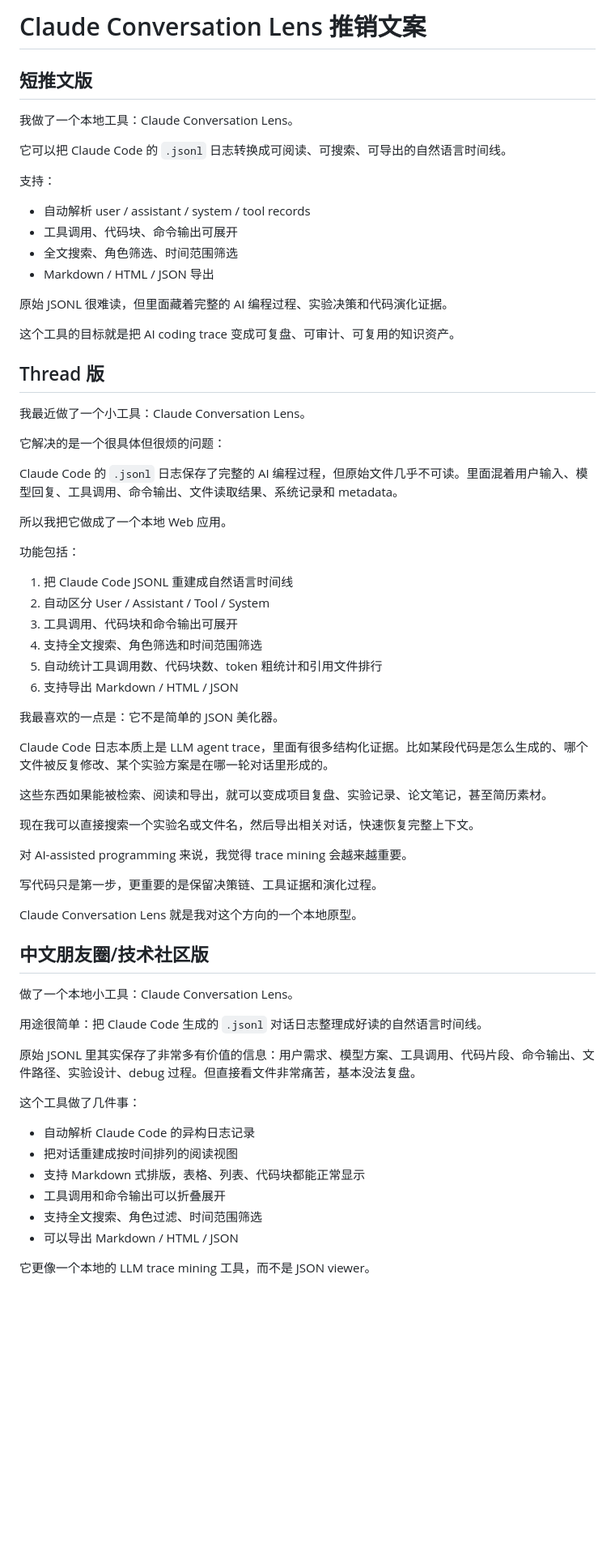
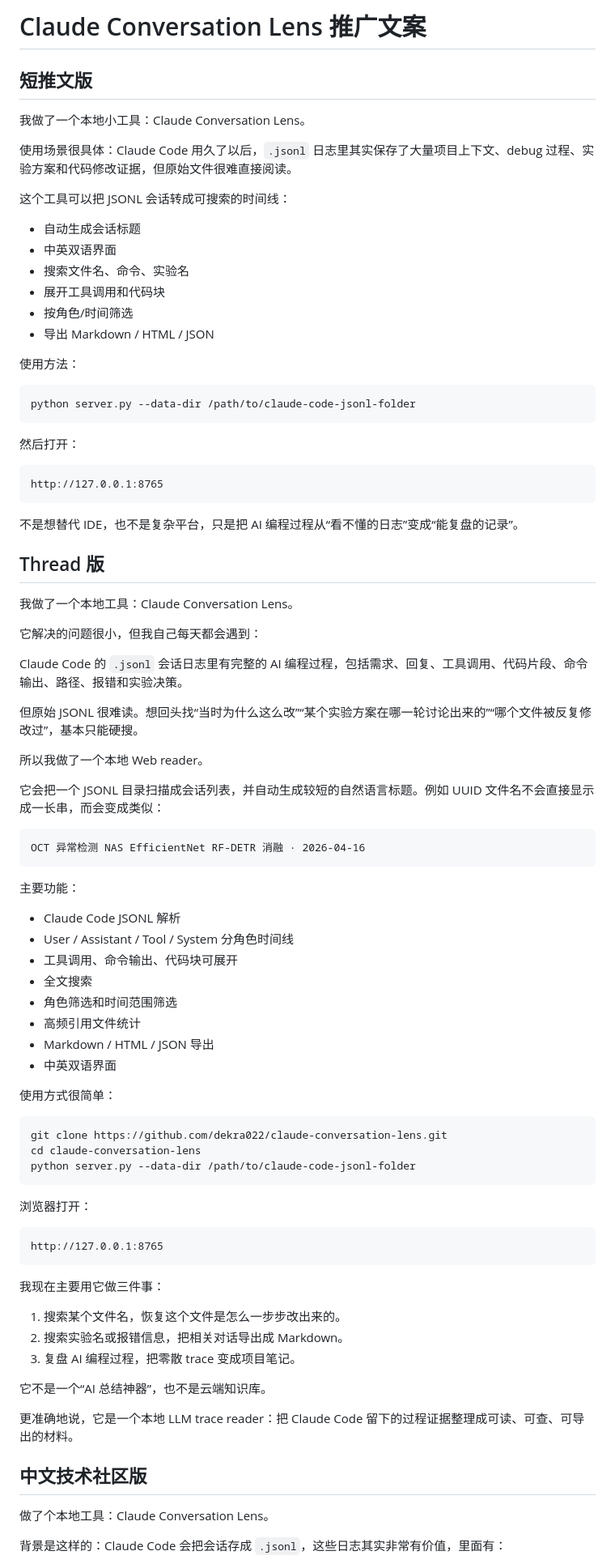
Before and after one commit to dekra022/claude-conversation-lens, a Markdown page: PROMO_POSTS.md, the part around one of its changes. Shown at 81% size. GitHub-like rendering; blank space fills up the shorter version.

Commit message:
Update promotion copy with use cases

````diff
--- a/PROMO_POSTS.md
+++ b/PROMO_POSTS.md
@@ -1,70 +1,90 @@
-# Claude Conversation Lens 推销文案
+# Claude Conversation Lens 推广文案
 
 ## 短推文版
 
-我做了一个本地工具：Claude Conversation Lens。
+我做了一个本地小工具：Claude Conversation Lens。
 
-它可以把 Claude Code 的 `.jsonl` 日志转换成可阅读、可搜索、可导出的自然语言时间线。
+使用场景很具体：Claude Code 用久了以后，`.jsonl` 日志里其实保存了大量项目上下文、debug 过程、实验方案和代码修改证据，但原始文件很难直接阅读。
 
-支持：
-- 自动解析 user / assistant / system / tool records
-- 工具调用、代码块、命令输出可展开
-- 全文搜索、角色筛选、时间范围筛选
-- Markdown / HTML / JSON 导出
+这个工具可以把 JSONL 会话转成可搜索的时间线：
 
-原始 JSONL 很难读，但里面藏着完整的 AI 编程过程、实验决策和代码演化证据。
+- 自动生成会话标题
+- 中英双语界面
+- 搜索文件名、命令、实验名
+- 展开工具调用和代码块
+- 按角色/时间筛选
+- 导出 Markdown / HTML / JSON
 
-这个工具的目标就是把 AI coding trace 变成可复盘、可审计、可复用的知识资产。
+使用方法：
+
+```bash
+python server.py --data-dir /path/to/claude-code-jsonl-folder
+```
+
+然后打开：
+
+```text
+http://127.0.0.1:8765
+```
+
+不是想替代 IDE，也不是复杂平台，只是把 AI 编程过程从“看不懂的日志”变成“能复盘的记录”。
 
 ## Thread 版
 
-我最近做了一个小工具：Claude Conversation Lens。
+我做了一个本地工具：Claude Conversation Lens。
 
-它解决的是一个很具体但很烦的问题：
+它解决的问题很小，但我自己每天都会遇到：
 
-Claude Code 的 `.jsonl` 日志保存了完整的 AI 编程过程，但原始文件几乎不可读。里面混着用户输入、模型回复、工具调用、命令输出、文件读取结果、系统记录和 metadata。
+Claude Code 的 `.jsonl` 会话日志里有完整的 AI 编程过程，包括需求、回复、工具调用、代码片段、命令输出、路径、报错和实验决策。
 
-所以我把它做成了一个本地 Web 应用。
+但原始 JSONL 很难读。想回头找“当时为什么这么改”“某个实验方案在哪一轮讨论出来的”“哪个文件被反复修改过”，基本只能硬搜。
 
-功能包括：
+所以我做了一个本地 Web reader。
 
-1. 把 Claude Code JSONL 重建成自然语言时间线
-2. 自动区分 User / Assistant / Tool / System
-3. 工具调用、代码块和命令输出可展开
-4. 支持全文搜索、角色筛选和时间范围筛选
-5. 自动统计工具调用数、代码块数、token 粗统计和引用文件排行
-6. 支持导出 Markdown / HTML / JSON
+它会把一个 JSONL 目录扫描成会话列表，并自动生成较短的自然语言标题。例如 UUID 文件名不会直接显示成一长串，而会变成类似：
 
-我最喜欢的一点是：它不是简单的 JSON 美化器。
+```text
+OCT 异常检测 NAS EfficientNet RF-DETR 消融 · 2026-04-16
+```
 
-Claude Code 日志本质上是 LLM agent trace，里面有很多结构化证据。比如某段代码是怎么生成的、哪个文件被反复修改、某个实验方案是在哪一轮对话里形成的。
+主要功能：
 
-这些东西如果能被检索、阅读和导出，就可以变成项目复盘、实验记录、论文笔记，甚至简历素材。
+- Claude Code JSONL 解析
+- User / Assistant / Tool / System 分角色时间线
+- 工具调用、命令输出、代码块可展开
+- 全文搜索
+- 角色筛选和时间范围筛选
+- 高频引用文件统计
+- Markdown / HTML / JSON 导出
+- 中英双语界面
 
-现在我可以直接搜索一个实验名或文件名，然后导出相关对话，快速恢复完整上下文。
+使用方式很简单：
 
-对 AI-assisted programming 来说，我觉得 trace mining 会越来越重要。
+```bash
+git clone https://github.com/dekra022/claude-conversation-lens.git
+cd claude-conversation-lens
+python server.py --data-dir /path/to/claude-code-jsonl-folder
+```
 
-写代码只是第一步，更重要的是保留决策链、工具证据和演化过程。
+浏览器打开：
 
-Claude Conversation Lens 就是我对这个方向的一个本地原型。
+```text
+http://127.0.0.1:8765
+```
 
-## 中文朋友圈/技术社区版
+我现在主要用它做三件事：
 
-做了一个本地小工具：Claude Conversation Lens。
+1. 搜索某个文件名，恢复这个文件是怎么一步步改出来的。
+2. 搜索实验名或报错信息，把相关对话导出成 Markdown。
+3. 复盘 AI 编程过程，把零散 trace 变成项目笔记。
 
-用途很简单：把 Claude Code 生成的 `.jsonl` 对话日志整理成好读的自然语言时间线。
+它不是一个“AI 总结神器”，也不是云端知识库。
 
-原始 JSONL 里其实保存了非常多有价值的信息：用户需求、模型方案、工具调用、代码片段、命令输出、文件路径、实验设计、debug 过程。但直接看文件非常痛苦，基本没法复盘。
+更准确地说，它是一个本地 LLM trace reader：把 Claude Code 留下的过程证据整理成可读、可查、可导出的材料。
 
-这个工具做了几件事：
+## 中文技术社区版
 
-- 自动解析 Claude Code 的异构日志记录
-- 把对话重建成按时间排列的阅读视图
-- 支持 Markdown 式排版，表格、列表、代码块都能正常显示
-- 工具调用和命令输出可以折叠展开
-- 支持全文搜索、角色过滤、时间范围筛选
-- 可以导出 Markdown / HTML / JSON
+做了个本地工具：Claude Conversation Lens。
 
-它更像一个本地的 LLM trace mining 工具，而不是 JSON viewer。
+背景是这样的：Claude Code 会把会话存成 `.jsonl`，这些日志其实非常有价值，里面有：
 
````
Also changed, not shown: other parts of PROMO_POSTS.md (+90 -11 lines).
